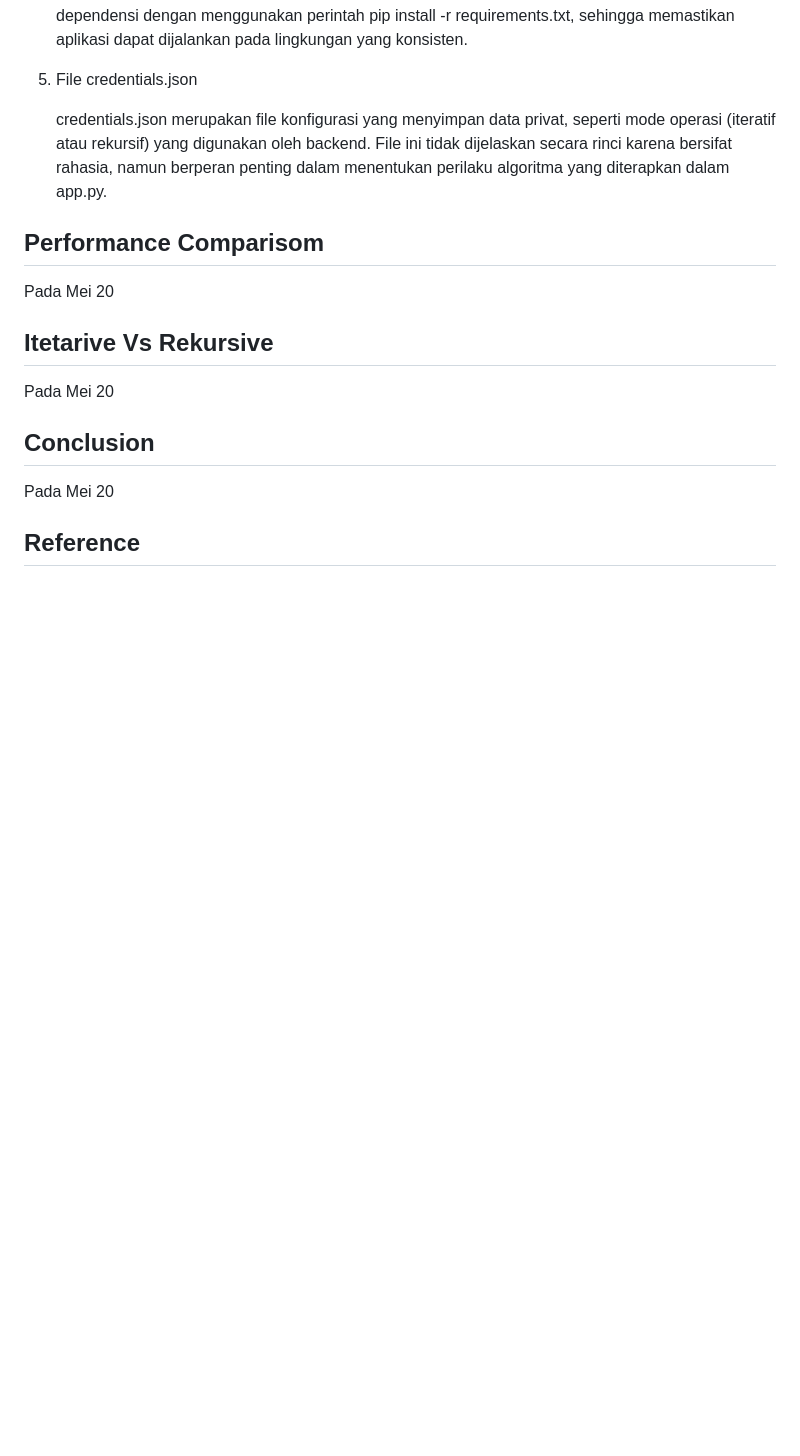
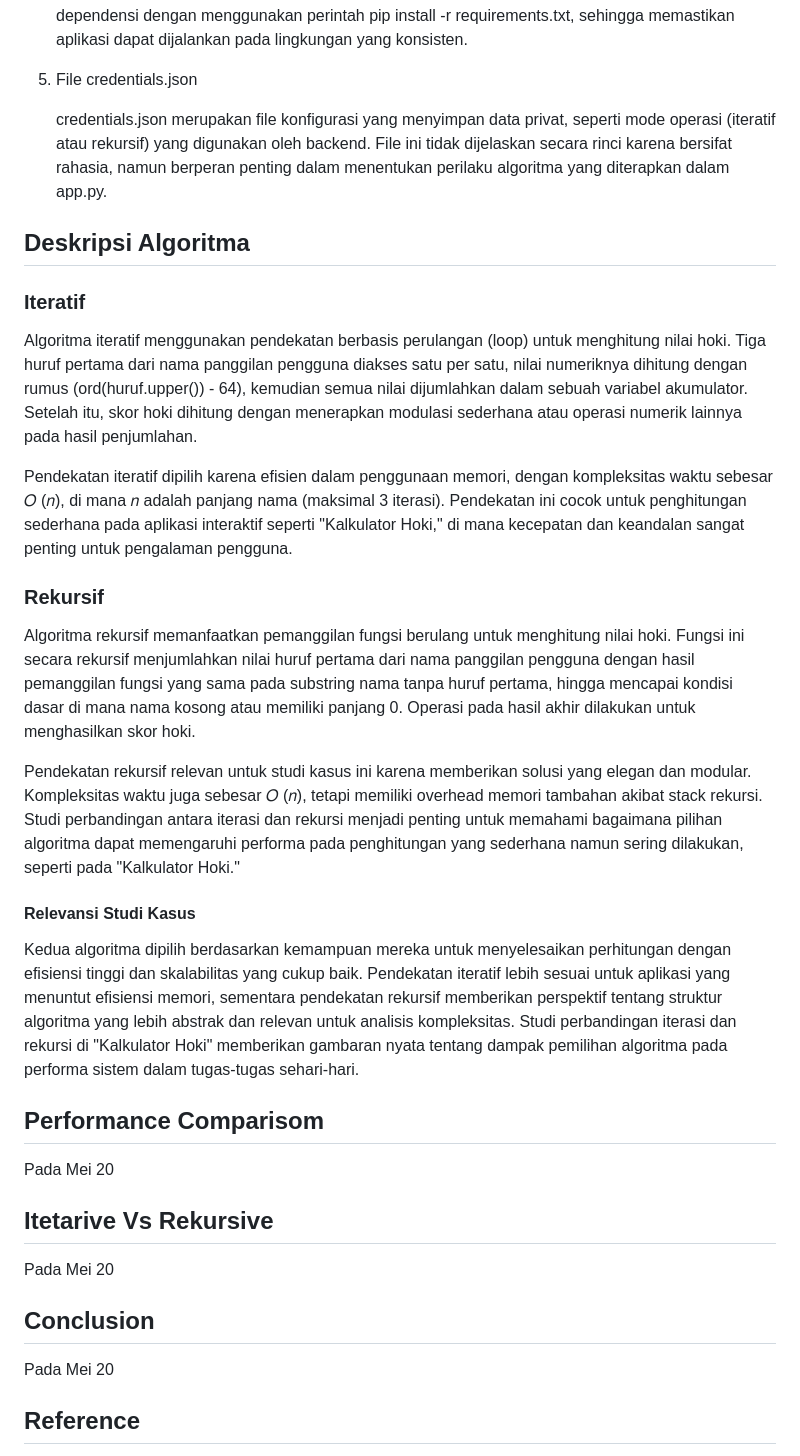
Before and after one commit to Malkankhulika/Kalkulator-Hoki-AKA, a Markdown page: README.md, the part around the change. GitHub-like rendering; blank space fills up the shorter version.

```diff
--- a/README.md
+++ b/README.md
@@ -46,6 +46,21 @@ Penjelasan struktur dan elemen dalam program kalkulator hoki
    credentials.json merupakan file konfigurasi yang menyimpan data privat, seperti mode operasi (iteratif atau rekursif) yang digunakan oleh backend. File ini tidak dijelaskan secara rinci karena bersifat rahasia, namun berperan penting dalam menentukan perilaku algoritma yang diterapkan dalam app.py.
 
 
+## Deskripsi Algoritma
+### Iteratif
+Algoritma iteratif menggunakan pendekatan berbasis perulangan (loop) untuk menghitung nilai hoki. Tiga huruf pertama dari nama panggilan pengguna diakses satu per satu, nilai numeriknya dihitung dengan rumus (ord(huruf.upper()) - 64), kemudian semua nilai dijumlahkan dalam sebuah variabel akumulator. Setelah itu, skor hoki dihitung dengan menerapkan modulasi sederhana atau operasi numerik lainnya pada hasil penjumlahan.
+
+Pendekatan iteratif dipilih karena efisien dalam penggunaan memori, dengan kompleksitas waktu sebesar 𝑂 (𝑛), di mana 𝑛 adalah panjang nama (maksimal 3 iterasi). Pendekatan ini cocok untuk penghitungan sederhana pada aplikasi interaktif seperti "Kalkulator Hoki," di mana kecepatan dan keandalan sangat penting untuk pengalaman pengguna.
+
+### Rekursif
+Algoritma rekursif memanfaatkan pemanggilan fungsi berulang untuk menghitung nilai hoki. Fungsi ini secara rekursif menjumlahkan nilai huruf pertama dari nama panggilan pengguna dengan hasil pemanggilan fungsi yang sama pada substring nama tanpa huruf pertama, hingga mencapai kondisi dasar di mana nama kosong atau memiliki panjang 0. Operasi pada hasil akhir dilakukan untuk menghasilkan skor hoki.
+
+Pendekatan rekursif relevan untuk studi kasus ini karena memberikan solusi yang elegan dan modular. Kompleksitas waktu juga sebesar  𝑂 (𝑛), tetapi memiliki overhead memori tambahan akibat stack rekursi. Studi perbandingan antara iterasi dan rekursi menjadi penting untuk memahami bagaimana pilihan algoritma dapat memengaruhi performa pada penghitungan yang sederhana namun sering dilakukan, seperti pada "Kalkulator Hoki."
+
+#### Relevansi Studi Kasus
+Kedua algoritma dipilih berdasarkan kemampuan mereka untuk menyelesaikan perhitungan dengan efisiensi tinggi dan skalabilitas yang cukup baik. Pendekatan iteratif lebih sesuai untuk aplikasi yang menuntut efisiensi memori, sementara pendekatan rekursif memberikan perspektif tentang struktur algoritma yang lebih abstrak dan relevan untuk analisis kompleksitas. Studi perbandingan iterasi dan rekursi di "Kalkulator Hoki" memberikan gambaran nyata tentang dampak pemilihan algoritma pada performa sistem dalam tugas-tugas sehari-hari.
+
+
 ## Performance Comparisom
 Pada Mei 20
 
```
